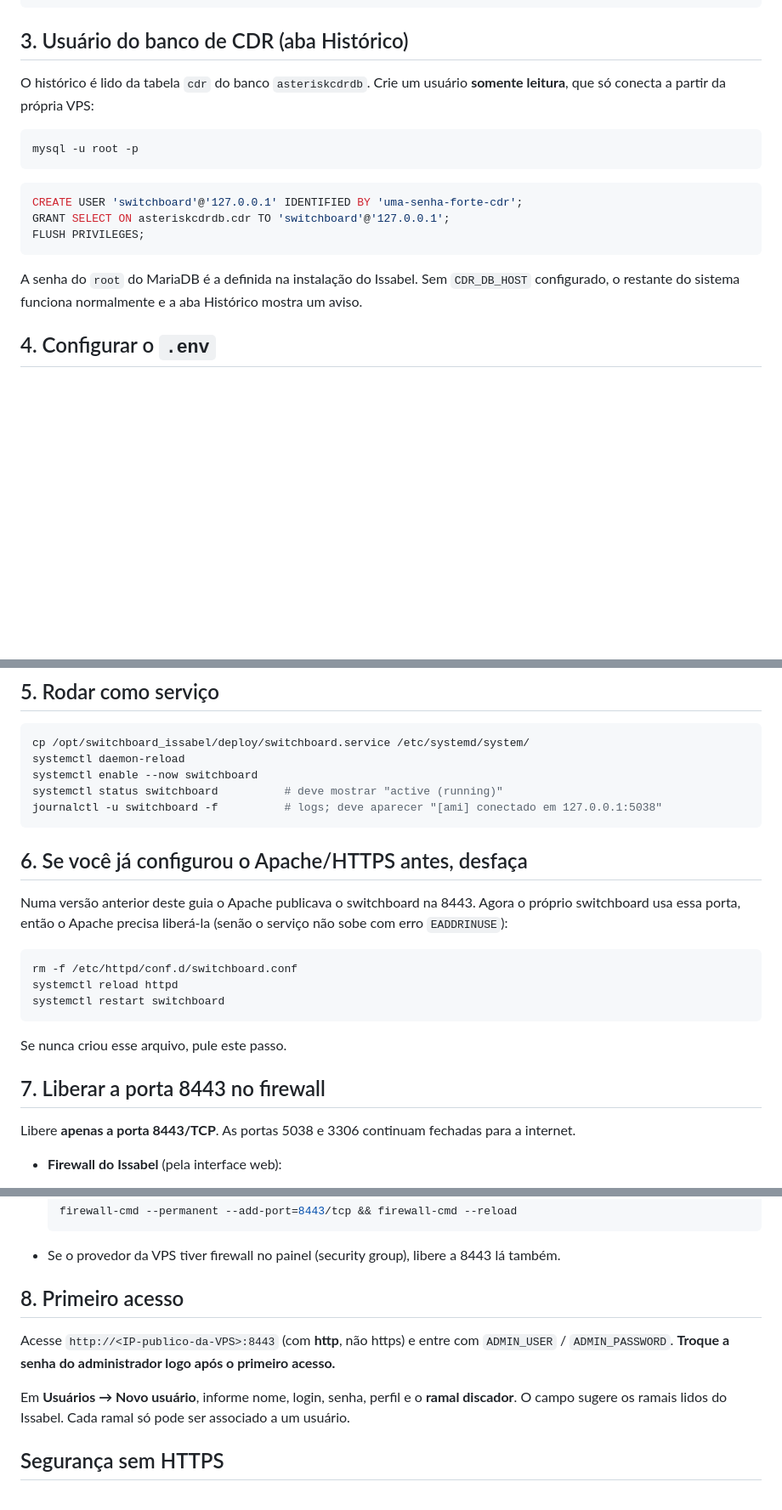
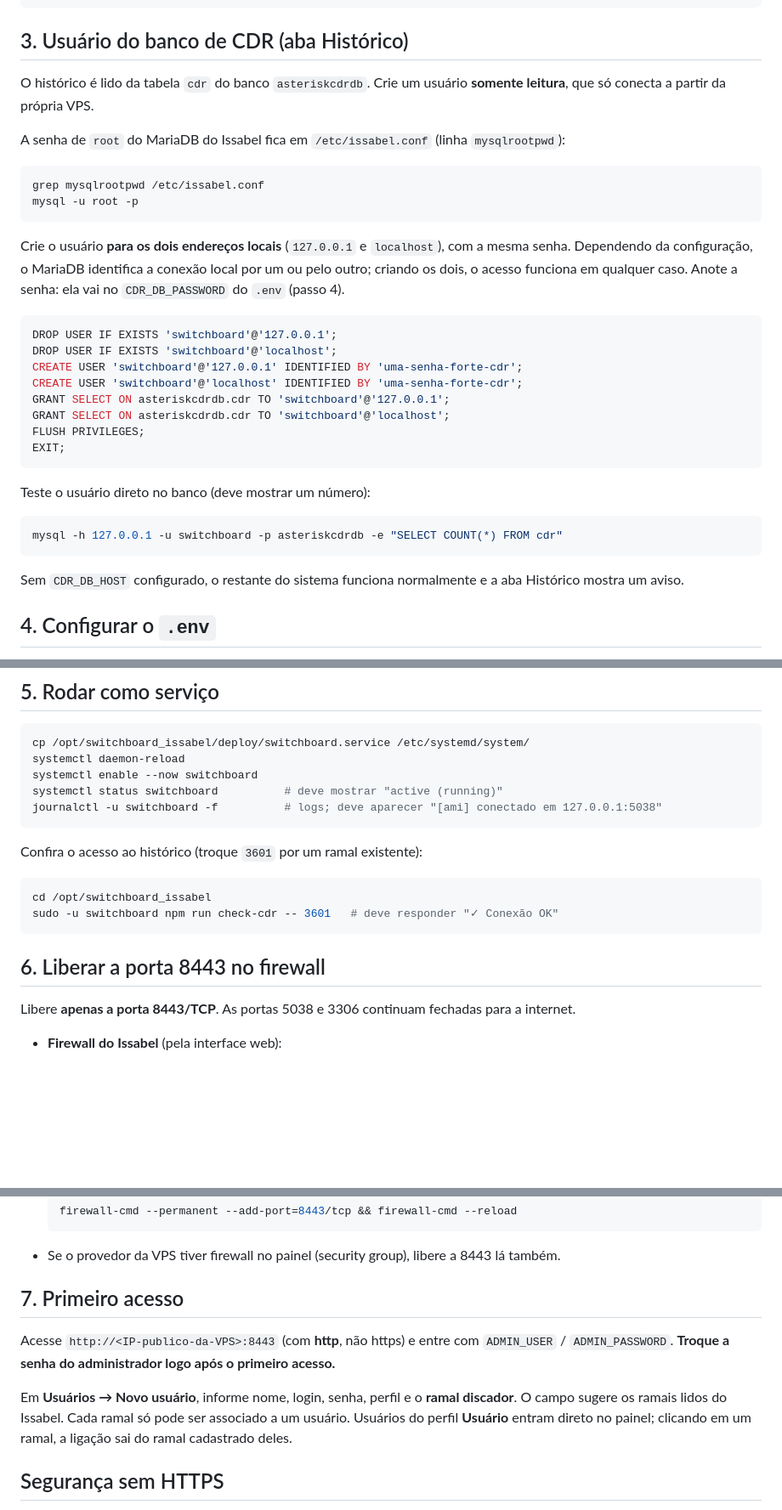
Before and after one commit to AriArc/switchboard_issabel, a Markdown page: README.md, 3 parts joined by grey strips. Shown at 85% size. Drawn GitHub-style; blank space fills up the shorter version.

Commit message:
README: passo a passo revisado com a configuração que funcionou
- Usuário do CDR criado para 127.0.0.1 e localhost, senha de root em
  /etc/issabel.conf e teste direto com o cliente mysql
- check-cdr no passo de serviço para validar o histórico
- Remove o passo legado do Apache (vai para Solução de problemas) e
  renumera os passos

Co-Authored-By: Claude Opus 5.5 <noreply@anthropic.com>
Claude-Session: https://claude.ai/code/session_01XfqZQiLFaugzxeZhNmudHJ

````diff
--- a/README.md
+++ b/README.md
@@ -86,19 +86,36 @@ asterisk -rx "manager show user switchboard"
 ## 3. Usuário do banco de CDR (aba Histórico)
 
 O histórico é lido da tabela `cdr` do banco `asteriskcdrdb`. Crie um usuário **somente leitura**,
-que só conecta a partir da própria VPS:
+que só conecta a partir da própria VPS.
+
+A senha de `root` do MariaDB do Issabel fica em `/etc/issabel.conf` (linha `mysqlrootpwd`):
 
 ```bash
+grep mysqlrootpwd /etc/issabel.conf
 mysql -u root -p
 ```
 
+Crie o usuário **para os dois endereços locais** (`127.0.0.1` e `localhost`), com a mesma senha.
+Dependendo da configuração, o MariaDB identifica a conexão local por um ou pelo outro; criando os dois,
+o acesso funciona em qualquer caso. Anote a senha: ela vai no `CDR_DB_PASSWORD` do `.env` (passo 4).
+
 ```sql
+DROP USER IF EXISTS 'switchboard'@'127.0.0.1';
+DROP USER IF EXISTS 'switchboard'@'localhost';
 CREATE USER 'switchboard'@'127.0.0.1' IDENTIFIED BY 'uma-senha-forte-cdr';
+CREATE USER 'switchboard'@'localhost' IDENTIFIED BY 'uma-senha-forte-cdr';
 GRANT SELECT ON asteriskcdrdb.cdr TO 'switchboard'@'127.0.0.1';
+GRANT SELECT ON asteriskcdrdb.cdr TO 'switchboard'@'localhost';
 FLUSH PRIVILEGES;
+EXIT;
 ```
 
-A senha do `root` do MariaDB é a definida na instalação do Issabel.
+Teste o usuário direto no banco (deve mostrar um número):
+
+```bash
+mysql -h 127.0.0.1 -u switchboard -p asteriskcdrdb -e "SELECT COUNT(*) FROM cdr"
+```
+
 Sem `CDR_DB_HOST` configurado, o restante do sistema funciona normalmente e a aba Histórico mostra um aviso.
 
 ## 4. Configurar o `.env`
@@ -140,20 +157,14 @@ systemctl status switchboard          # deve mostrar "active (running)"
 journalctl -u switchboard -f          # logs; deve aparecer "[ami] conectado em 127.0.0.1:5038"
 ```
 
-## 6. Se você já configurou o Apache/HTTPS antes, desfaça
-
-Numa versão anterior deste guia o Apache publicava o switchboard na 8443. Agora o próprio switchboard usa
-essa porta, então o Apache precisa liberá-la (senão o serviço não sobe com erro `EADDRINUSE`):
+Confira o acesso ao histórico (troque `3601` por um ramal existente):
 
 ```bash
-rm -f /etc/httpd/conf.d/switchboard.conf
-systemctl reload httpd
-systemctl restart switchboard
+cd /opt/switchboard_issabel
+sudo -u switchboard npm run check-cdr -- 3601   # deve responder "✓ Conexão OK"
 ```
 
-Se nunca criou esse arquivo, pule este passo.
-
-## 7. Liberar a porta 8443 no firewall
+## 6. Liberar a porta 8443 no firewall
 
 Libere **apenas a porta 8443/TCP**. As portas 5038 e 3306 continuam fechadas para a internet.
 
@@ -182,13 +193,14 @@ Libere **apenas a porta 8443/TCP**. As portas 5038 e 3306 continuam fechadas par
   ```
 - Se o provedor da VPS tiver firewall no painel (security group), libere a 8443 lá também.
 
-## 8. Primeiro acesso
+## 7. Primeiro acesso
 
 Acesse `http://<IP-publico-da-VPS>:8443` (com **http**, não https) e entre com `ADMIN_USER` / `ADMIN_PASSWORD`.
 **Troque a senha do administrador logo após o primeiro acesso.**
 
 Em **Usuários → Novo usuário**, informe nome, login, senha, perfil e o **ramal discador**.
 O campo sugere os ramais lidos do Issabel. Cada ramal só pode ser associado a um usuário.
+Usuários do perfil **Usuário** entram direto no painel; clicando em um ramal, a ligação sai do ramal cadastrado deles.
 
 ## Segurança sem HTTPS
 
````
Also changed, not shown: other parts of README.md (+7 -5 lines).
